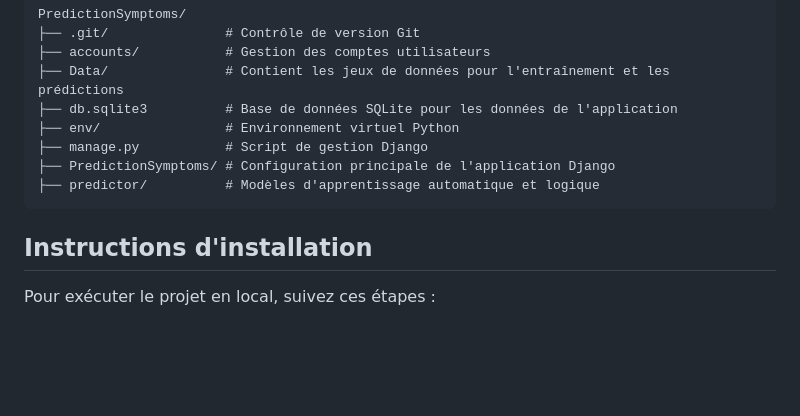
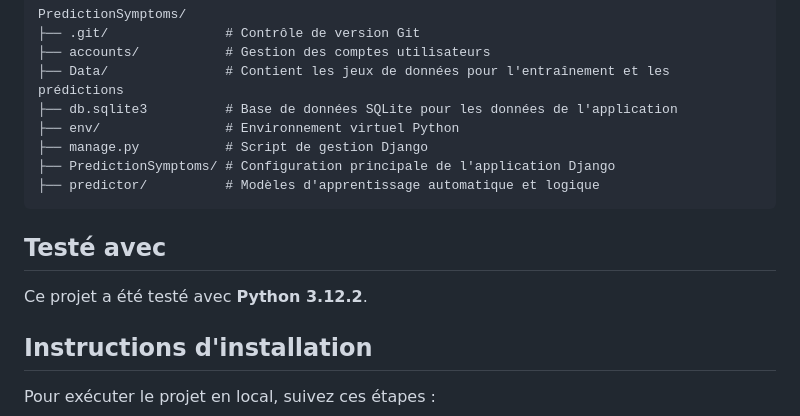
Before and after one commit to IsmailAboulkacem1/PredictionSymptoms, a Markdown page: README.md, the part around the change. GitHub-like rendering; blank space fills up the shorter version.

````diff
--- a/README.md
+++ b/README.md
@@ -16,6 +16,9 @@ PredictionSymptoms/
 ├── PredictionSymptoms/ # Configuration principale de l'application Django
 ├── predictor/          # Modèles d'apprentissage automatique et logique
 ```
+
+## Testé avec
+Ce projet a été testé avec **Python 3.12.2**.
 
 ## Instructions d'installation
 Pour exécuter le projet en local, suivez ces étapes :
````
